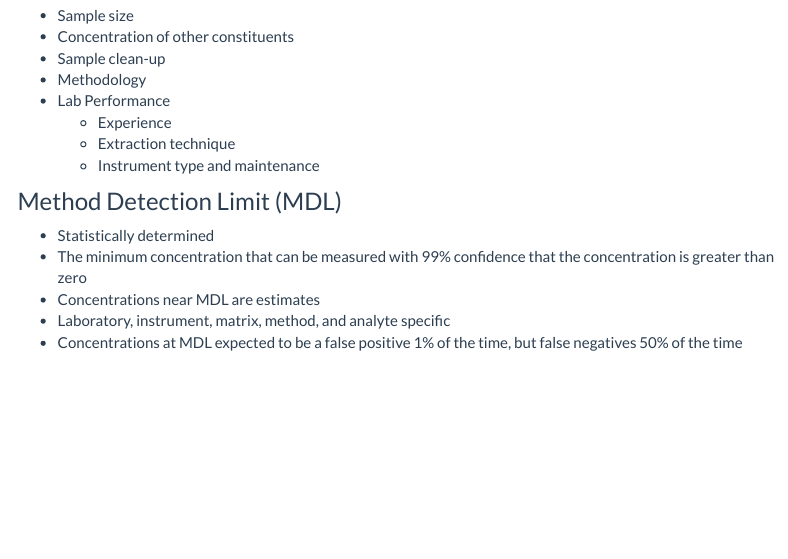
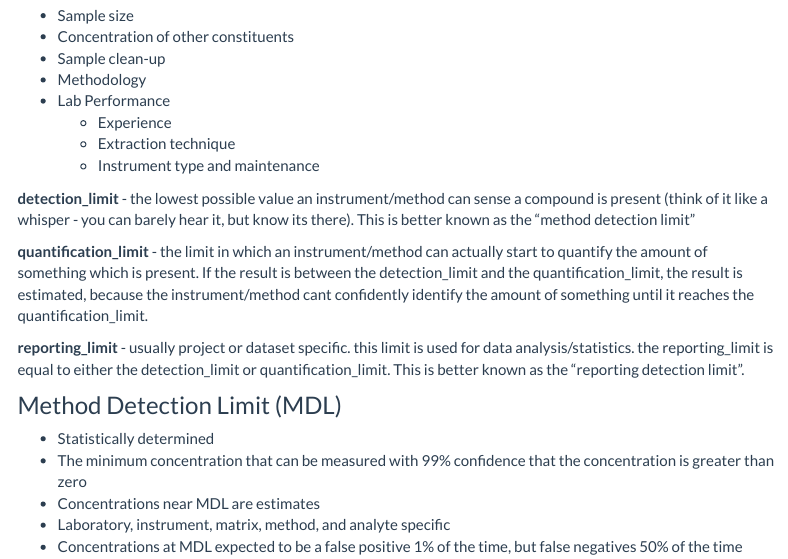
Before and after one commit to geocoug/toolkit, an R Markdown document (chem.Rmd): the page in a window 1100 px wide, from 10810 px down. Rendered offline with R 4.5, knitr and Pandoc, with nearby package versions; some code elsewhere in the file could not run offline; menus at the side of the page are left out.

Commit message:
+ detection limit descriptions

```diff
--- a/chem.Rmd
+++ b/chem.Rmd
@@ -300,6 +300,16 @@ The reagent blank is a sample of the solvents used during recovery of the sample
   - Instrument type and maintenance
 
 
+
+**detection_limit** - the lowest possible value an instrument/method can sense a compound is present (think of it like a whisper - you can barely hear it, but know its there). This is better known as the "method detection limit"
+
+**quantification_limit** - the limit in which an instrument/method can actually start to quantify the amount of something which is present. If the result is between the detection_limit and the quantification_limit, the result is estimated, because the instrument/method cant confidently identify the amount of something until it reaches the quantification_limit.
+
+**reporting_limit** - usually project or dataset specific. this limit is used for data analysis/statistics. the reporting_limit is equal to either the detection_limit or quantification_limit. This is better known as the "reporting detection limit".
+
+
+
+
 ### Method Detection Limit (MDL)
 
 - Statistically determined
```
Also changed, not shown: chem.html.
